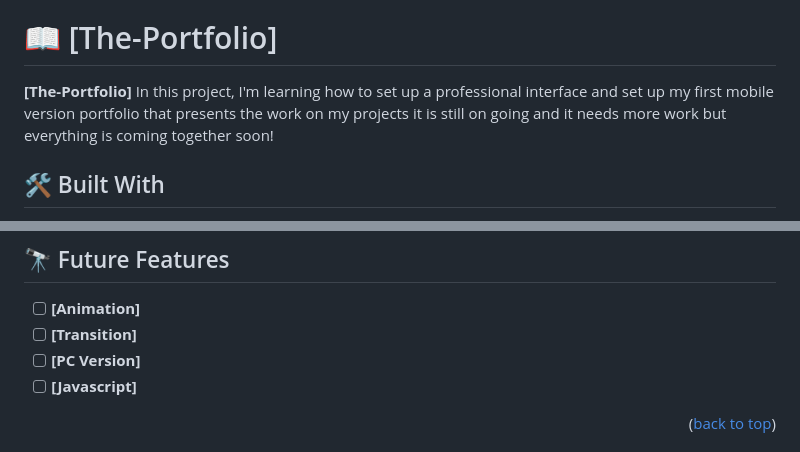
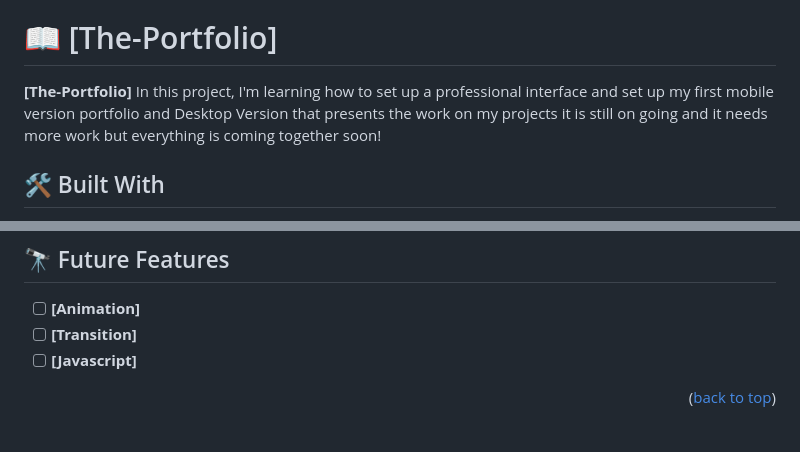
Before and after one commit to Abbas-Aljuaifari/The-Portfolio, a Markdown page: README.md, 2 parts joined by grey strips. Rendered like a GitHub page.

```diff
--- a/README.md
+++ b/README.md
@@ -33,7 +33,7 @@
 
 # 📖 [The-Portfolio] <a name="about-project"></a>
 
-**[The-Portfolio]** In this project, I'm learning how to set up a professional interface and set up my first mobile version portfolio that presents the work on my projects it is still on going and it needs more work but everything is coming together soon!
+**[The-Portfolio]** In this project, I'm learning how to set up a professional interface and set up my first mobile version portfolio and Desktop Version that presents the work on my projects it is still on going and it needs more work but everything is coming together soon!
 
 ## 🛠 Built With <a name="built-with"></a>
 
@@ -142,7 +142,6 @@ npx eslint .
 
 - [ ] **[Animation]**
 - [ ] **[Transition]**
-- [ ] **[PC Version]**
 - [ ] **[Javascript]**
 
 <p align="right">(<a href="#readme-top">back to top</a>)</p>
```
